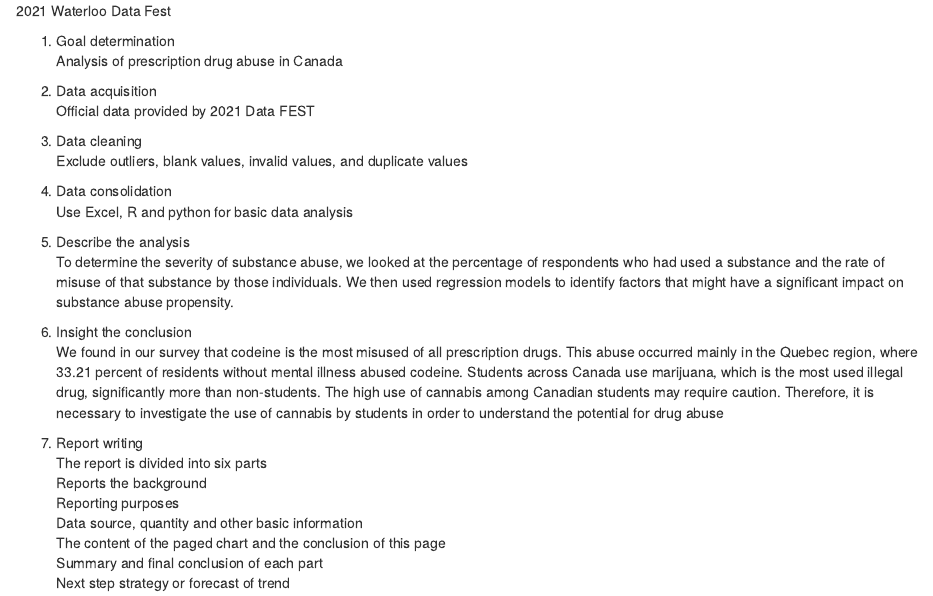
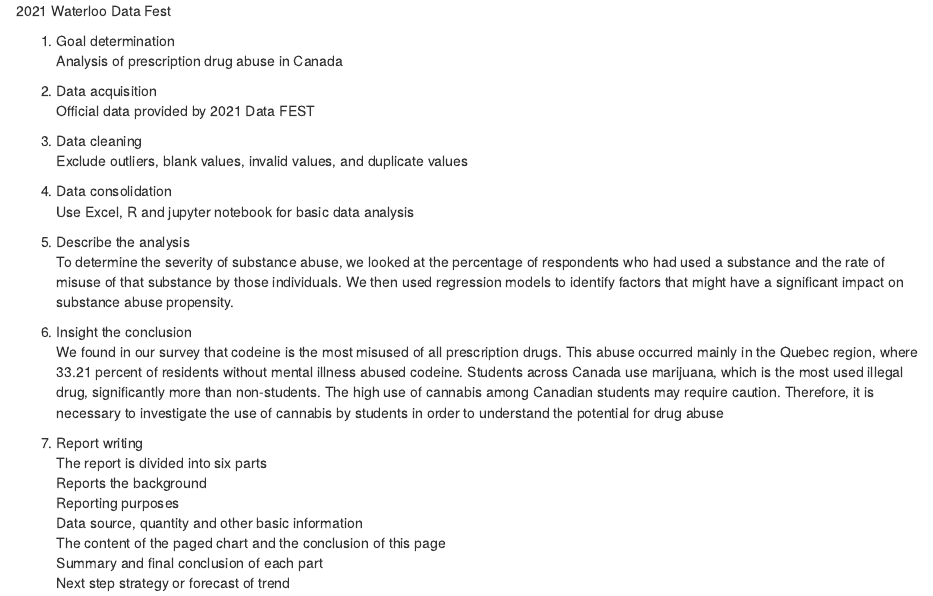
Before and after one commit to Gray-Yang/ASA-DataFest-2021, an R Markdown document (README.rmd): the page in a window 1100 px wide, from its top. Rendered offline with R 4.5, knitr and Pandoc, with nearby package versions.

Commit message:
Update README.rmd

```diff
--- a/README.rmd
+++ b/README.rmd
@@ -10,7 +10,7 @@ Official data provided by 2021 Data FEST
 Exclude outliers, blank values, invalid values, and duplicate values
 
 4. Data consolidation
-Use Excel, R and python for basic data analysis
+Use Excel, R and jupyter notebook for basic data analysis
 
 5. Describe the analysis
 To determine the severity of substance abuse, we looked at the percentage of respondents who had used a substance and the rate of misuse of that substance by those individuals. We then used regression models to identify factors that might have a significant impact on substance abuse propensity.
```
